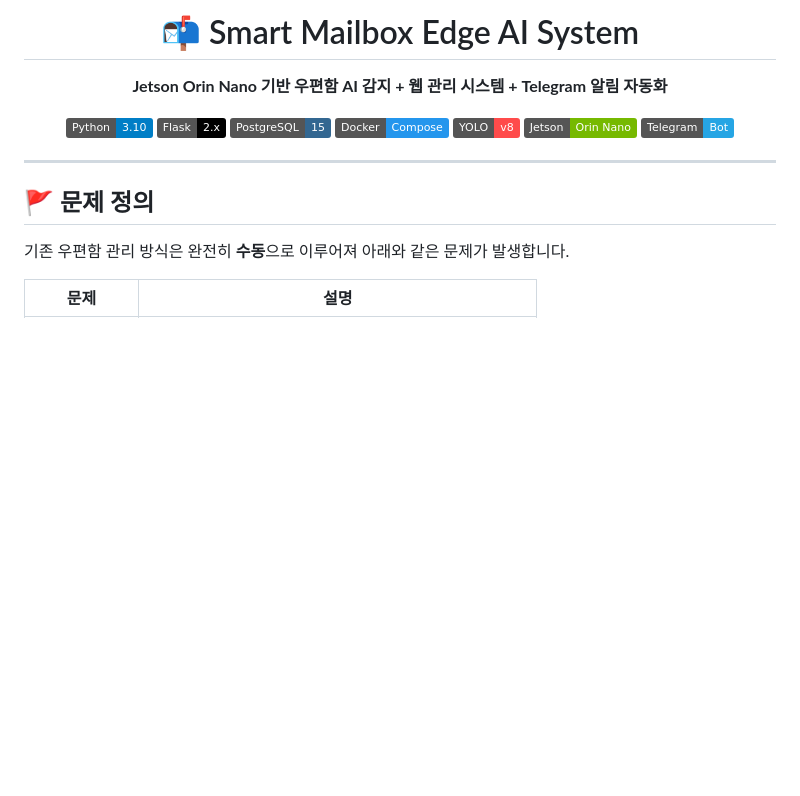
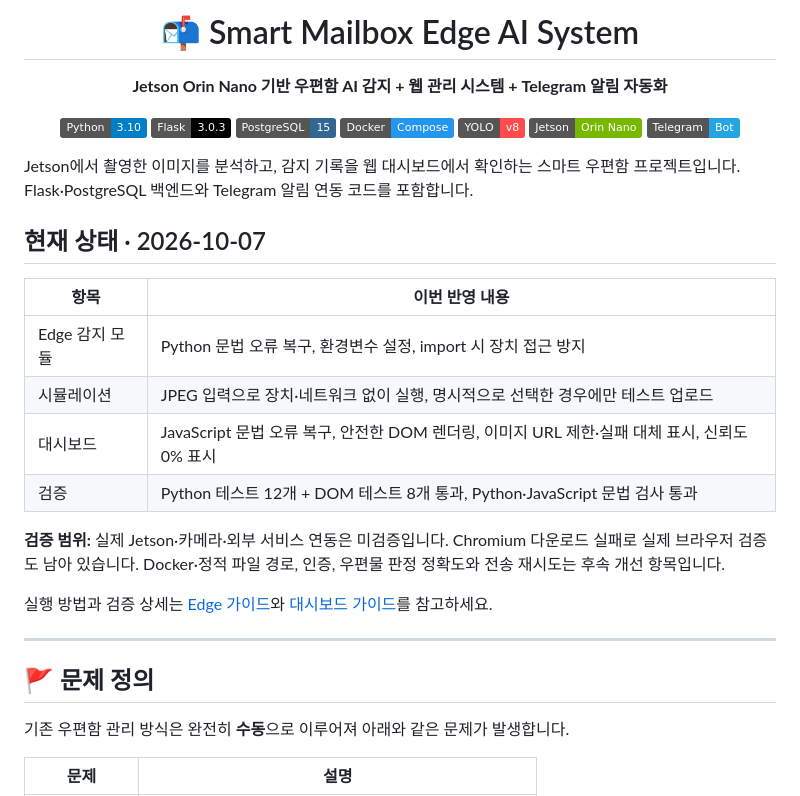
Before and after one commit to dhtjr1236-eng/smart-mailbox-edge-ai, a Markdown page: README.md, the part around the change. Rendered like a GitHub page; badges without logos; blank space fills up the shorter version.

Commit message:
docs: update project introduction and repair verification status

```diff
--- a/README.md
+++ b/README.md
@@ -5,7 +5,7 @@
 **Jetson Orin Nano 기반 우편함 AI 감지 + 웹 관리 시스템 + Telegram 알림 자동화**
 
 ![Python](https://img.shields.io/badge/Python-3.10-blue?logo=python)
-![Flask](https://img.shields.io/badge/Flask-2.x-black?logo=flask)
+![Flask](https://img.shields.io/badge/Flask-3.0.3-black?logo=flask)
 ![PostgreSQL](https://img.shields.io/badge/PostgreSQL-15-336791?logo=postgresql)
 ![Docker](https://img.shields.io/badge/Docker-Compose-2496ED?logo=docker)
 ![YOLO](https://img.shields.io/badge/YOLO-v8-FF4B4B)
@@ -13,6 +13,25 @@
 ![Telegram](https://img.shields.io/badge/Telegram-Bot-26A5E4?logo=telegram)
 
 </div>
+
+Jetson에서 촬영한 이미지를 분석하고, 감지 기록을 웹 대시보드에서 확인하는
+스마트 우편함 프로젝트입니다. Flask·PostgreSQL 백엔드와 Telegram 알림 연동 코드를 포함합니다.
+
+## 현재 상태 · 2026-10-07
+
+| 항목 | 이번 반영 내용 |
+|---|---|
+| Edge 감지 모듈 | Python 문법 오류 복구, 환경변수 설정, import 시 장치 접근 방지 |
+| 시뮬레이션 | JPEG 입력으로 장치·네트워크 없이 실행, 명시적으로 선택한 경우에만 테스트 업로드 |
+| 대시보드 | JavaScript 문법 오류 복구, 안전한 DOM 렌더링, 이미지 URL 제한·실패 대체 표시, 신뢰도 0% 표시 |
+| 검증 | Python 테스트 12개 + DOM 테스트 8개 통과, Python·JavaScript 문법 검사 통과 |
+
+**검증 범위:** 실제 Jetson·카메라·외부 서비스 연동은 미검증입니다.
+Chromium 다운로드 실패로 실제 브라우저 검증도 남아 있습니다.
+Docker·정적 파일 경로, 인증, 우편물 판정 정확도와 전송 재시도는 후속 개선 항목입니다.
+
+실행 방법과 검증 상세는 [Edge 가이드](docs/edge-runtime.md)와
+[대시보드 가이드](docs/dashboard-repair.md)를 참고하세요.
 
 ---
 
```
